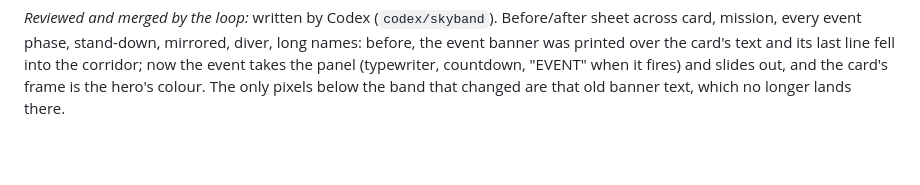
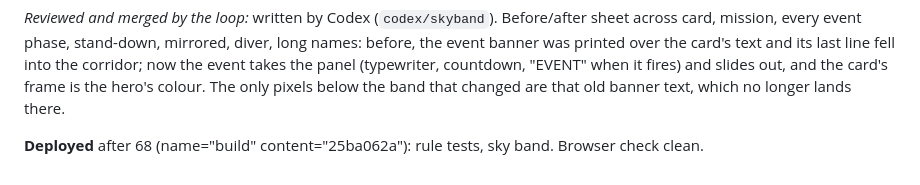
Before and after one commit to jhgundersen/oh-no-more-agents, a Markdown page: LOG.md, the part around the change. GitHub-like rendering; blank space fills up the shorter version.

Commit message:
Log deploy after iteration 68

```diff
--- a/LOG.md
+++ b/LOG.md
@@ -1906,3 +1906,5 @@ card's text and its last line fell into the corridor; now the event takes
 the panel (typewriter, countdown, "EVENT" when it fires) and slides out, and
 the card's frame is the hero's colour. The only pixels below the band that
 changed are that old banner text, which no longer lands there.
+
+**Deployed** after 68 (name="build" content="25ba062a"): rule tests, sky band. Browser check clean.
```
